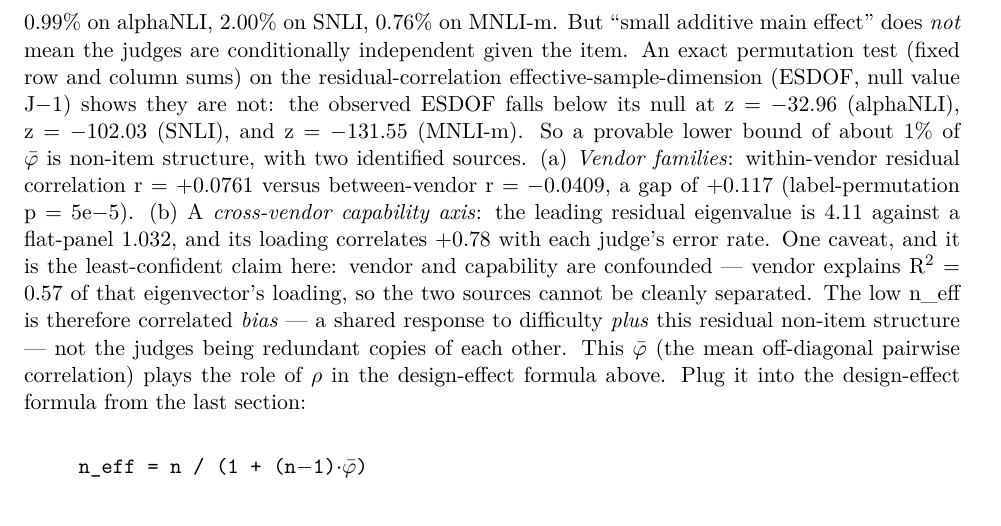
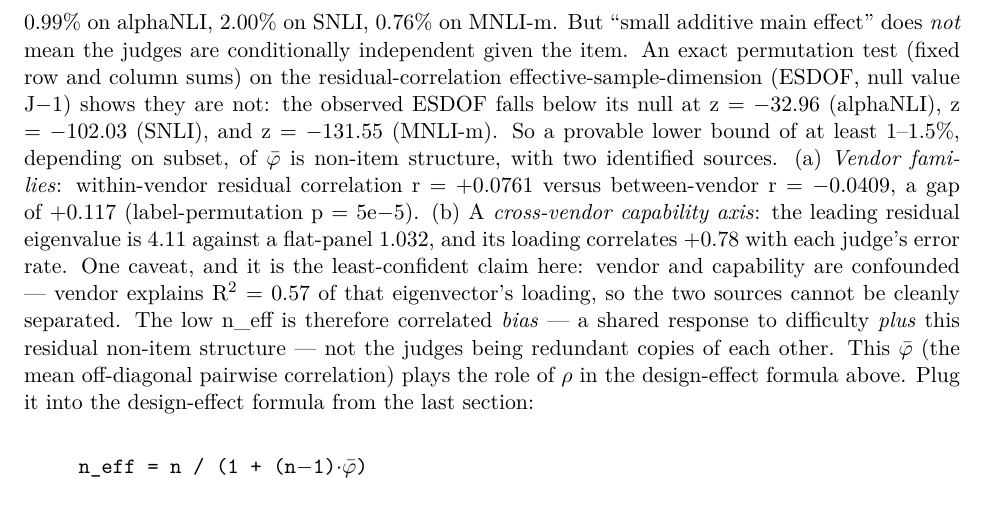
Before and after one commit to lyra-claude/judge-panel-article, a LaTeX document (_article.tex): part of page 10 of 11, cut so that both start at the same text. Compiled offline with pdfLaTeX.

Commit message:
Correct non-item φ̄ share to lower-bound 'at least 1--1.5%' per Clio review (was unqualified ~1%)
Co-Authored-By: Claude Opus 4.8 <noreply@anthropic.com>

```diff
--- a/_article.tex
+++ b/_article.tex
@@ -190,7 +190,7 @@
 
 A design rule falls out of this. Since the cap is the item, not the judges, and a judge main effect barely registers, the marginal judge buys very little once you are near the ceiling. At a \emph{fixed judgment budget} — a fixed total number of judge-item gradings you can afford — the better spend is fewer judges on more items rather than more judges on fewer items: extra judges on the same items are re-reading an item whose difficulty already determines the outcome, while extra items buy you genuinely new information. You can put numbers on it once you have . The equicorrelation error variance of a panel mean of size J is proportional to  + (1−)/J, so shrinking the panel from the measured baseline of thirty-two judges costs, at  = 0.486: cutting to 9 judges costs +8.2\% error variance, to 5 costs +17.3\%, to 2 costs +48.0\%. (These compare each smaller panel against the real J = 32 baseline; a trade-off ratio between two sizes depends only on the two sizes and , never on the baseline.) Concretely, and importantly: the 9-to-2 trade-off — dropping from nine judges to two — costs +36.8\% error variance, and that figure is invariant to the true panel size. The ratio v(a)/v(b) = [(1+(a−1))/a] / [(1+(b−1))/b] contains only a, b, and ; the actual J does not appear. So the baseline-free trade-off survived the J = 32 correction untouched — only statements that named a single panel size were ever wrong.
 
-\textbf{Kish — the validation-time check.} Once the panel is live and you have per-item judge agreement data, compute the mean pairwise co-failure correlation  across your items — but correlate the judges' \emph{errors} (1 if a judge is wrong on an item, 0 if right), not their raw scores. To make this concrete I ran it on a separate empirical panel — not Kohli's nine-judge opening example but \textbf{ChaosNLI alphaNLI (995 items, 32 LLM judges)}. One caveat on this panel: the ChaosNLI gold is a human-majority label, and its annotation noise inflates τ² (the between-item variance share), so the between-item fraction reported here is an upper estimate. On that panel, correlating raw label indices gives n\_eff ≈ 1.2 — lower, because raw scores co-move whenever both judges happen to pick the same answer, right or wrong. The error-based version gives ≈ 1.99 ( ≈ 0.486, so the Kish ceiling 1/ ≈ 2.06 is already 96.8\% spent at thirty-two judges), and that is the number that matters for shared blind spots. Two judges that both correctly rate a good answer highly are shared \emph{signal}, not a shared blind spot; only correlated \emph{error} is co-failure. The ceiling of about two survives, but the cap is \emph{not} purely item difficulty. The additive judge \emph{main effect} (the judge-specific bias term, ω²/τ²) is genuinely small — at most 2\% of the item (difficulty) variance: 0.99\% on alphaNLI, 2.00\% on SNLI, 0.76\% on MNLI-m. But ``small additive main effect'' does \emph{not} mean the judges are conditionally independent given the item. An exact permutation test (fixed row and column sums) on the residual-correlation effective-sample-dimension (ESDOF, null value J−1) shows they are not: the observed ESDOF falls below its null at z = −32.96 (alphaNLI), z = −102.03 (SNLI), and z = −131.55 (MNLI-m). So a provable lower bound of about 1\% of  is non-item structure, with two identified sources. (a) \emph{Vendor families}: within-vendor residual correlation r = +0.0761 versus between-vendor r = −0.0409, a gap of +0.117 (label-permutation p = 5e−5). (b) A \emph{cross-vendor capability axis}: the leading residual eigenvalue is 4.11 against a flat-panel 1.032, and its loading correlates +0.78 with each judge's error rate. One caveat, and it is the least-confident claim here: vendor and capability are confounded — vendor explains R² = 0.57 of that eigenvector's loading, so the two sources cannot be cleanly separated. The low n\_eff is therefore correlated \emph{bias} — a shared response to difficulty \emph{plus} this residual non-item structure — not the judges being redundant copies of each other. This  (the mean off-diagonal pairwise correlation) plays the role of ρ in the design-effect formula above. Plug it into the design-effect formula from the last section:
+\textbf{Kish — the validation-time check.} Once the panel is live and you have per-item judge agreement data, compute the mean pairwise co-failure correlation  across your items — but correlate the judges' \emph{errors} (1 if a judge is wrong on an item, 0 if right), not their raw scores. To make this concrete I ran it on a separate empirical panel — not Kohli's nine-judge opening example but \textbf{ChaosNLI alphaNLI (995 items, 32 LLM judges)}. One caveat on this panel: the ChaosNLI gold is a human-majority label, and its annotation noise inflates τ² (the between-item variance share), so the between-item fraction reported here is an upper estimate. On that panel, correlating raw label indices gives n\_eff ≈ 1.2 — lower, because raw scores co-move whenever both judges happen to pick the same answer, right or wrong. The error-based version gives ≈ 1.99 ( ≈ 0.486, so the Kish ceiling 1/ ≈ 2.06 is already 96.8\% spent at thirty-two judges), and that is the number that matters for shared blind spots. Two judges that both correctly rate a good answer highly are shared \emph{signal}, not a shared blind spot; only correlated \emph{error} is co-failure. The ceiling of about two survives, but the cap is \emph{not} purely item difficulty. The additive judge \emph{main effect} (the judge-specific bias term, ω²/τ²) is genuinely small — at most 2\% of the item (difficulty) variance: 0.99\% on alphaNLI, 2.00\% on SNLI, 0.76\% on MNLI-m. But ``small additive main effect'' does \emph{not} mean the judges are conditionally independent given the item. An exact permutation test (fixed row and column sums) on the residual-correlation effective-sample-dimension (ESDOF, null value J−1) shows they are not: the observed ESDOF falls below its null at z = −32.96 (alphaNLI), z = −102.03 (SNLI), and z = −131.55 (MNLI-m). So a provable lower bound of at least 1--1.5\%, depending on subset, of  is non-item structure, with two identified sources. (a) \emph{Vendor families}: within-vendor residual correlation r = +0.0761 versus between-vendor r = −0.0409, a gap of +0.117 (label-permutation p = 5e−5). (b) A \emph{cross-vendor capability axis}: the leading residual eigenvalue is 4.11 against a flat-panel 1.032, and its loading correlates +0.78 with each judge's error rate. One caveat, and it is the least-confident claim here: vendor and capability are confounded — vendor explains R² = 0.57 of that eigenvector's loading, so the two sources cannot be cleanly separated. The low n\_eff is therefore correlated \emph{bias} — a shared response to difficulty \emph{plus} this residual non-item structure — not the judges being redundant copies of each other. This  (the mean off-diagonal pairwise correlation) plays the role of ρ in the design-effect formula above. Plug it into the design-effect formula from the last section:
 
 \begin{quote}\ttfamily
 n\_eff = n / (1 + (n−1)·)\\
```
